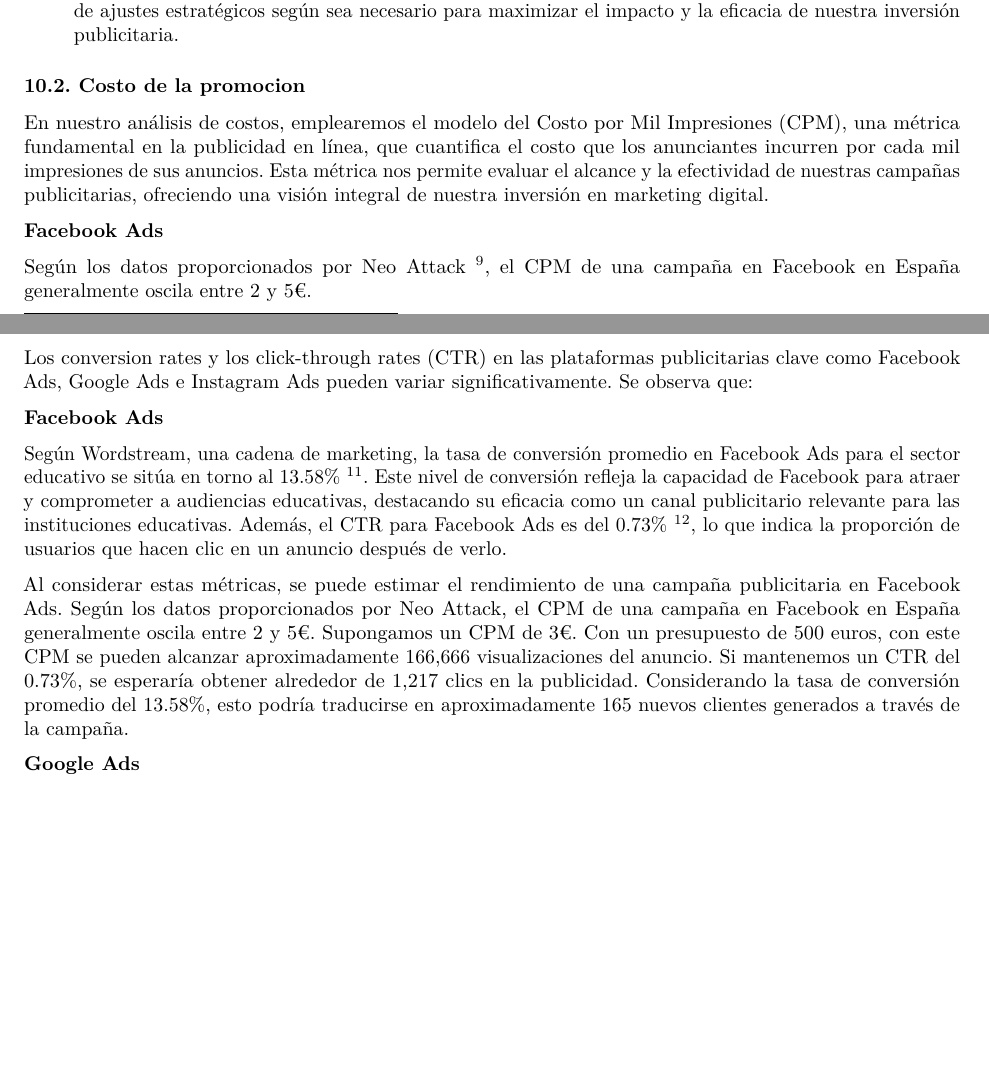
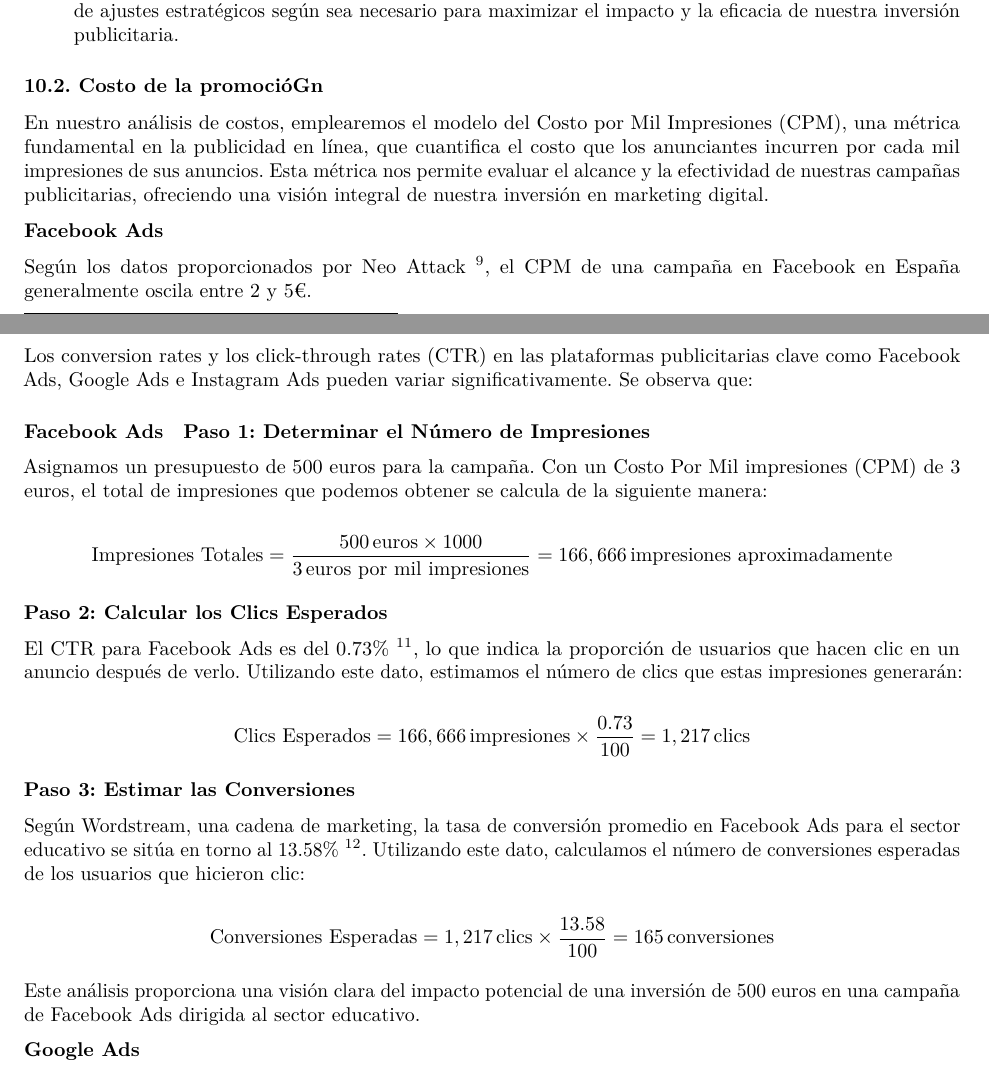
Before and after one commit to azulnogueraa/Creacion-de-Empresas, an R Markdown document (Plan_de_Negocio.rmd): two parts of pages 27 and 28 of 32 before the commit and two parts of pages 27 and 28 of 33 after it, joined at a grey line, cut so that both start at the same text, the shorter picture padded with empty space. Rendered offline with R 4.5, knitr and Pandoc, then LaTeX, with nearby package versions.

Commit message:
facebook

```diff
--- a/Plan_de_Negocio.rmd
+++ b/Plan_de_Negocio.rmd
@@ -603,7 +607,7 @@ Por lo tanto, con la capacidad de ancho de banda actual de nuestros tres servido
 - Campaña de Palabras Clave: Desarrollaremos una campaña publicitaria enfocada en capturar la búsqueda de palabras clave relevantes para nuestro sector, tales como "clases particulares" y "educadores particulares", entre otros términos clave. Esta estrategia nos permitirá posicionarnos de manera destacada en los resultados de búsqueda y llegar a una audiencia altamente motivada en su búsqueda de soluciones educativas.
 - Constante Evaluación y Optimización: Nos comprometemos a realizar una evaluación continua de nuestra campaña publicitaria en Google Ads para garantizar una generación efectiva de tráfico hacia nuestro sitio web. Esto implicará un monitoreo constante de los datos de rendimiento y la realización de ajustes estratégicos según sea necesario para maximizar el impacto y la eficacia de nuestra inversión publicitaria.
 
-### 10.2. Costo de la promocion
+### 10.2. Costo de la promocióGn
 
 En nuestro análisis de costos, emplearemos el modelo del Costo por Mil Impresiones (CPM), una métrica fundamental en la publicidad en línea, que cuantifica el costo que los anunciantes incurren por cada mil impresiones de sus anuncios. Esta métrica nos permite evaluar el alcance y la efectividad de nuestras campañas publicitarias, ofreciendo una visión integral de nuestra inversión en marketing digital.
 
@@ -629,11 +633,33 @@ Es importante tener en cuenta que estas cifras son estimaciones aproximadas y qu
 
 Los conversion rates y los click-through rates (CTR) en las plataformas publicitarias clave como Facebook Ads, Google Ads e Instagram Ads pueden variar significativamente. Se observa que:
 
-**Facebook Ads**
+#### Facebook Ads
 
-Según Wordstream, una cadena de marketing, la tasa de conversión promedio en Facebook Ads para el sector educativo se sitúa en torno al 13.58% [^11]. Este nivel de conversión refleja la capacidad de Facebook para atraer y comprometer a audiencias educativas, destacando su eficacia como un canal publicitario relevante para las instituciones educativas. Además, el CTR para Facebook Ads es del 0.73% [^12], lo que indica la proporción de usuarios que hacen clic en un anuncio después de verlo.
+**Paso 1: Determinar el Número de Impresiones**
 
-Al considerar estas métricas, se puede estimar el rendimiento de una campaña publicitaria en Facebook Ads. Según los datos proporcionados por Neo Attack, el CPM de una campaña en Facebook en España generalmente oscila entre 2 y 5€. Supongamos un CPM de 3€. Con un presupuesto de 500 euros, con este CPM se pueden alcanzar aproximadamente 166,666 visualizaciones del anuncio. Si mantenemos un CTR del 0.73%, se esperaría obtener alrededor de 1,217 clics en la publicidad. Considerando la tasa de conversión promedio del 13.58%, esto podría traducirse en aproximadamente 165 nuevos clientes generados a través de la campaña.
+Asignamos un presupuesto de 500 euros para la campaña. Con un Costo Por Mil impresiones (CPM) de 3 euros, el total de impresiones que podemos obtener se calcula de la siguiente manera:
+
+\[
+\text{Impresiones Totales} = \frac{500 \, \text{euros} \times 1000}{3 \, \text{euros por mil impresiones}} = 166,666 \, \text{impresiones aproximadamente}
+\]
+
+**Paso 2: Calcular los Clics Esperados**
+
+El CTR para Facebook Ads es del 0.73% [^12], lo que indica la proporción de usuarios que hacen clic en un anuncio después de verlo. Utilizando este dato, estimamos el número de clics que estas impresiones generarán:
+
+\[
+\text{Clics Esperados} = 166,666 \, \text{impresiones} \times \frac{0.73}{100} = 1,217 \, \text{clics}
+\]
+
+**Paso 3: Estimar las Conversiones**
+
+Según Wordstream, una cadena de marketing, la tasa de conversión promedio en Facebook Ads para el sector educativo se sitúa en torno al 13.58% [^11]. Utilizando este dato, calculamos el número de conversiones esperadas de los usuarios que hicieron clic:
+
+\[
+\text{Conversiones Esperadas} = 1,217 \, \text{clics} \times \frac{13.58}{100} = 165 \, \text{conversiones}
+\]
+
+Este análisis proporciona una visión clara del impacto potencial de una inversión de 500 euros en una campaña de Facebook Ads dirigida al sector educativo.
 
 ![La tasa de conversion de todas las industrias de Facebook Ads.](img/facebook.png){ width=80% }
 
```
Also changed, not shown: Plan_de_Negocio.rmd (4 more changed lines).
